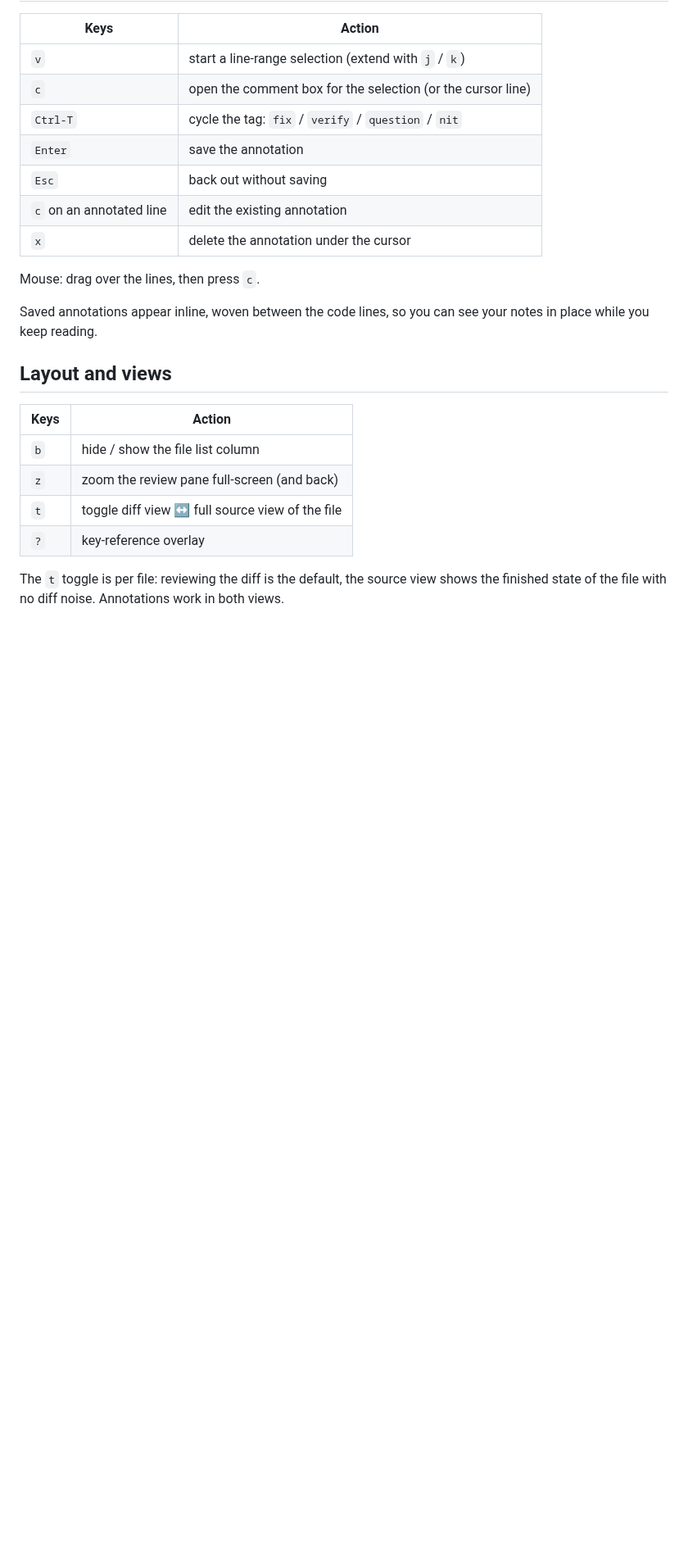
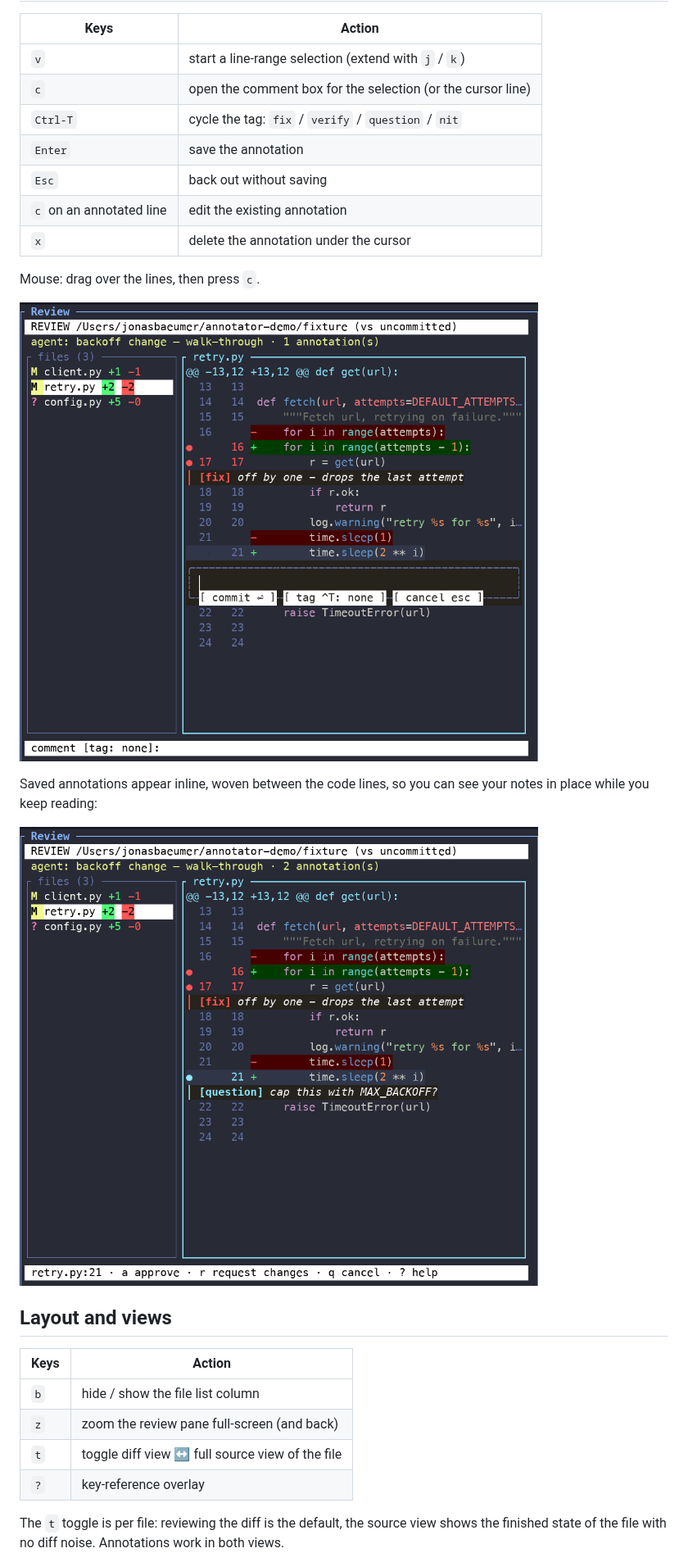
Before and after one commit to JonasBaeumer/herdr-file-annotator, a Markdown page: docs/controls.md, the part around one of its changes. Shown at 82% size. Rendered like a GitHub page; pictures changed too: docs/img/annotate-box.png (added), docs/img/annotations-inline.png (added); blank space fills up the shorter version.

```diff
--- a/docs/controls.md
+++ b/docs/controls.md
@@ -44,8 +46,12 @@ Long lines clip with `‹` / `…` markers at the edges; pan to see the rest.
 
 Mouse: drag over the lines, then press `c`.
 
+![The comment box open on a selected line, with commit, tag, and cancel chips](img/annotate-box.png)
+
 Saved annotations appear inline, woven between the code lines, so you can
-see your notes in place while you keep reading.
+see your notes in place while you keep reading:
+
+![Two saved annotations rendered inline between diff lines, one tagged fix and one tagged question](img/annotations-inline.png)
 
 ## Layout and views
 
```
Also changed, not shown: other parts of docs/controls.md (+6 -0 lines), docs/mcp-tools.md (+2 -0 lines), docs/img/help-overlay.png (added), docs/img/source-view.png (added), docs/img/verdict-summary.png (added).
